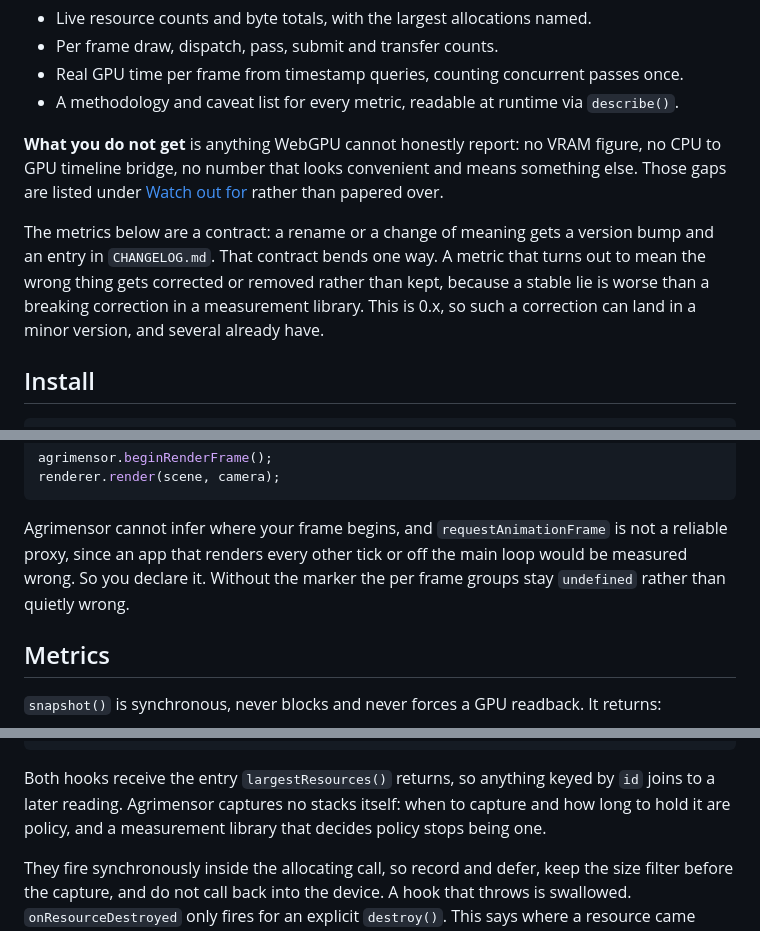
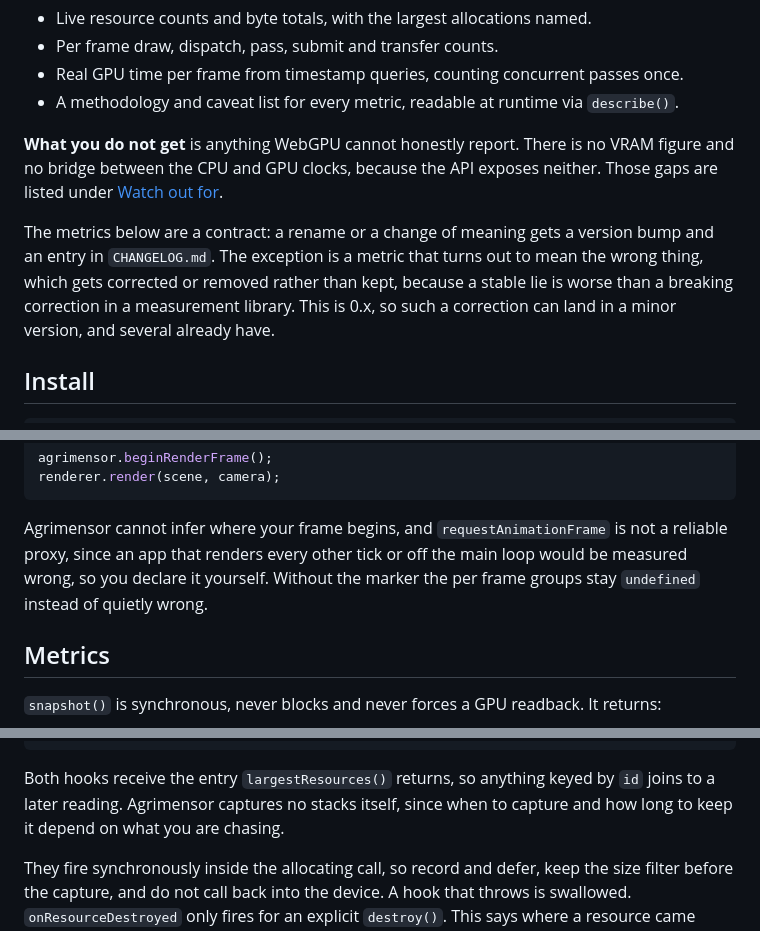
Before and after one commit to alezen9/agrimensor, a Markdown page: README.md, 3 parts joined by grey strips. GitHub-like rendering.

Commit message:
docs: plainer wording in the readme and changelog

````diff
--- a/README.md
+++ b/README.md
@@ -13,13 +13,13 @@ the one who sighted them accurately and recorded what was actually there.
 - Real GPU time per frame from timestamp queries, counting concurrent passes once.
 - A methodology and caveat list for every metric, readable at runtime via `describe()`.
 
-**What you do not get** is anything WebGPU cannot honestly report: no VRAM figure, no CPU to GPU
-timeline bridge, no number that looks convenient and means something else. Those gaps are listed
-under [Watch out for](#watch-out-for) rather than papered over.
+**What you do not get** is anything WebGPU cannot honestly report. There is no VRAM figure and
+no bridge between the CPU and GPU clocks, because the API exposes neither. Those gaps are listed
+under [Watch out for](#watch-out-for).
 
 The metrics below are a contract: a rename or a change of meaning gets a version bump and an
-entry in `CHANGELOG.md`. That contract bends one way. A metric that turns out to mean the wrong
-thing gets corrected or removed rather than kept, because a stable lie is worse than a breaking
+entry in `CHANGELOG.md`. The exception is a metric that turns out to mean the wrong thing, which
+gets corrected or removed rather than kept, because a stable lie is worse than a breaking
 correction in a measurement library. This is 0.x, so such a correction can land in a minor
 version, and several already have.
 
@@ -72,9 +72,9 @@ renderer.render(scene, camera);
 ```
 
 Agrimensor cannot infer where your frame begins, and `requestAnimationFrame` is not a reliable
-proxy, since an app that renders every other tick or off the main loop would be measured wrong.
-So you declare it. Without the marker the per frame groups stay `undefined` rather than quietly
-wrong.
+proxy, since an app that renders every other tick or off the main loop would be measured wrong,
+so you declare it yourself. Without the marker the per frame groups stay `undefined` instead of
+quietly wrong.
 
 ## Metrics
 
@@ -259,8 +259,8 @@ attach(device, {
 ```
 
 Both hooks receive the entry `largestResources()` returns, so anything keyed by `id` joins to a
-later reading. Agrimensor captures no stacks itself: when to capture and how long to hold it are
-policy, and a measurement library that decides policy stops being one.
+later reading. Agrimensor captures no stacks itself, since when to capture and how long to keep
+it depend on what you are chasing.
 
 They fire synchronously inside the allocating call, so record and defer, keep the size filter
 before the capture, and do not call back into the device. A hook that throws is swallowed.
````
Also changed, not shown: CHANGELOG.md (+4 -4 lines).
